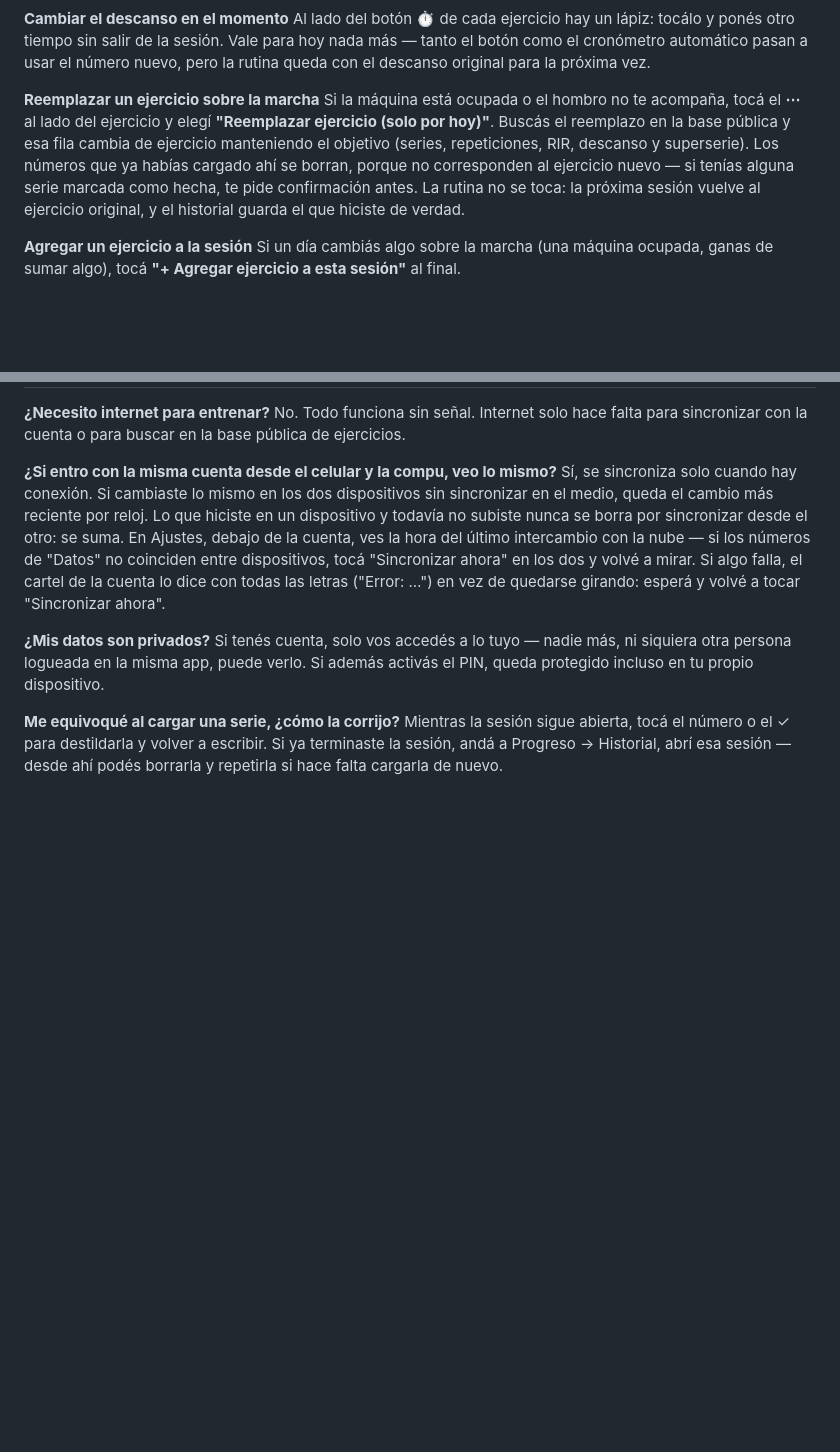
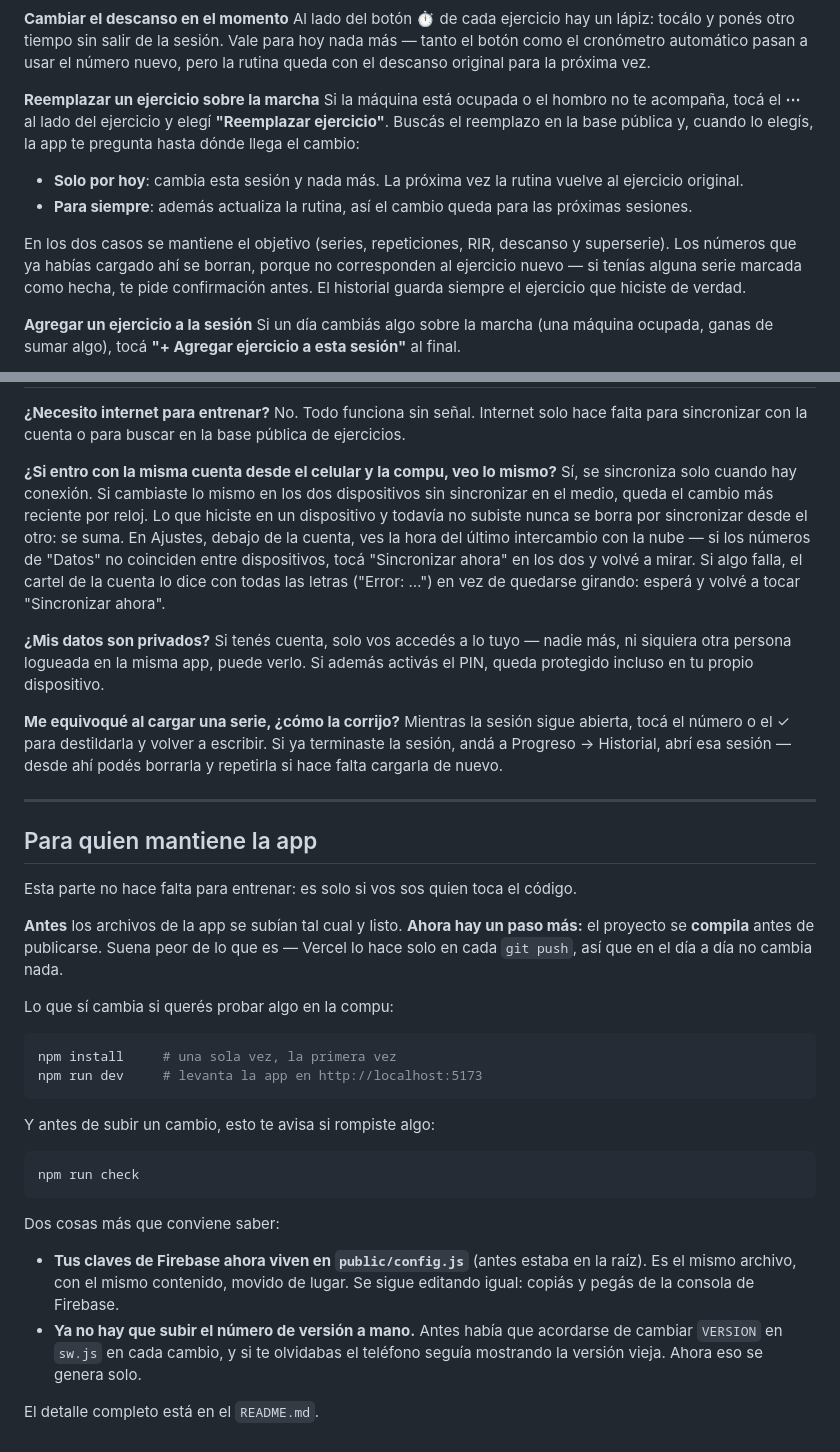
Before and after one commit to jhonattancampo/bitacora, a Markdown page: MANUAL.md, 2 parts joined by grey strips. GitHub-like rendering; blank space fills up the shorter version.

````diff
--- a/MANUAL.md
+++ b/MANUAL.md
@@ -29,7 +29,12 @@ Aparece una barra abajo con la cuenta regresiva. Podés sumar o restar 15 segund
 Al lado del botón **⏱** de cada ejercicio hay un lápiz: tocálo y ponés otro tiempo sin salir de la sesión. Vale para hoy nada más — tanto el botón como el cronómetro automático pasan a usar el número nuevo, pero la rutina queda con el descanso original para la próxima vez.
 
 **Reemplazar un ejercicio sobre la marcha**
-Si la máquina está ocupada o el hombro no te acompaña, tocá el **⋯** al lado del ejercicio y elegí **"Reemplazar ejercicio (solo por hoy)"**. Buscás el reemplazo en la base pública y esa fila cambia de ejercicio manteniendo el objetivo (series, repeticiones, RIR, descanso y superserie). Los números que ya habías cargado ahí se borran, porque no corresponden al ejercicio nuevo — si tenías alguna serie marcada como hecha, te pide confirmación antes. La rutina no se toca: la próxima sesión vuelve al ejercicio original, y el historial guarda el que hiciste de verdad.
+Si la máquina está ocupada o el hombro no te acompaña, tocá el **⋯** al lado del ejercicio y elegí **"Reemplazar ejercicio"**. Buscás el reemplazo en la base pública y, cuando lo elegís, la app te pregunta hasta dónde llega el cambio:
+
+- **Solo por hoy**: cambia esta sesión y nada más. La próxima vez la rutina vuelve al ejercicio original.
+- **Para siempre**: además actualiza la rutina, así el cambio queda para las próximas sesiones.
+
+En los dos casos se mantiene el objetivo (series, repeticiones, RIR, descanso y superserie). Los números que ya habías cargado ahí se borran, porque no corresponden al ejercicio nuevo — si tenías alguna serie marcada como hecha, te pide confirmación antes. El historial guarda siempre el ejercicio que hiciste de verdad.
 
 **Agregar un ejercicio a la sesión**
 Si un día cambiás algo sobre la marcha (una máquina ocupada, ganas de sumar algo), tocá **"+ Agregar ejercicio a esta sesión"** al final.
@@ -113,3 +118,37 @@ Si tenés cuenta, solo vos accedés a lo tuyo — nadie más, ni siquiera otra p
 
 **Me equivoqué al cargar una serie, ¿cómo la corrijo?**
 Mientras la sesión sigue abierta, tocá el número o el ✓ para destildarla y volver a escribir. Si ya terminaste la sesión, andá a Progreso → Historial, abrí esa sesión — desde ahí podés borrarla y repetirla si hace falta cargarla de nuevo.
+
+---
+
+## Para quien mantiene la app
+
+Esta parte no hace falta para entrenar: es solo si vos sos quien toca el código.
+
+**Antes** los archivos de la app se subían tal cual y listo. **Ahora hay un paso más:**
+el proyecto se **compila** antes de publicarse. Suena peor de lo que es — Vercel lo hace
+solo en cada `git push`, así que en el día a día no cambia nada.
+
+Lo que sí cambia si querés probar algo en la compu:
+
+```bash
+npm install     # una sola vez, la primera vez
+npm run dev     # levanta la app en http://localhost:5173
+```
+
+Y antes de subir un cambio, esto te avisa si rompiste algo:
+
+```bash
+npm run check
+```
+
+Dos cosas más que conviene saber:
+
+- **Tus claves de Firebase ahora viven en `public/config.js`** (antes estaba en la raíz).
+  Es el mismo archivo, con el mismo contenido, movido de lugar. Se sigue editando igual:
+  copiás y pegás de la consola de Firebase.
+- **Ya no hay que subir el número de versión a mano.** Antes había que acordarse de
+  cambiar `VERSION` en `sw.js` en cada cambio, y si te olvidabas el teléfono seguía
+  mostrando la versión vieja. Ahora eso se genera solo.
+
+El detalle completo está en el `README.md`.
````
Also changed, not shown: README.md (+71 -30 lines).
